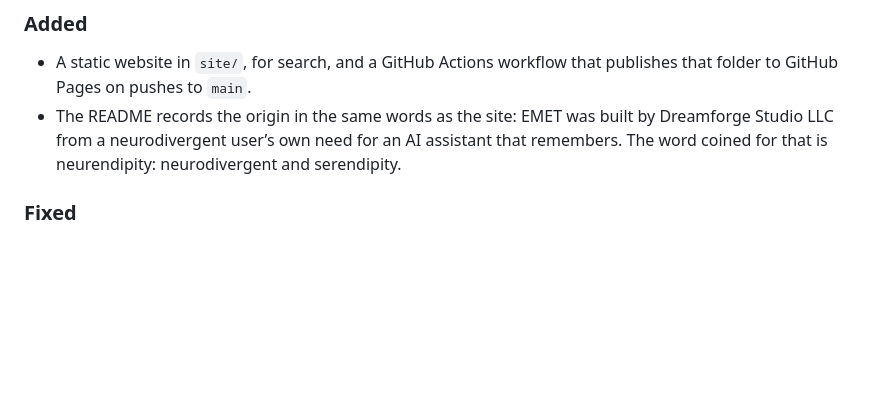
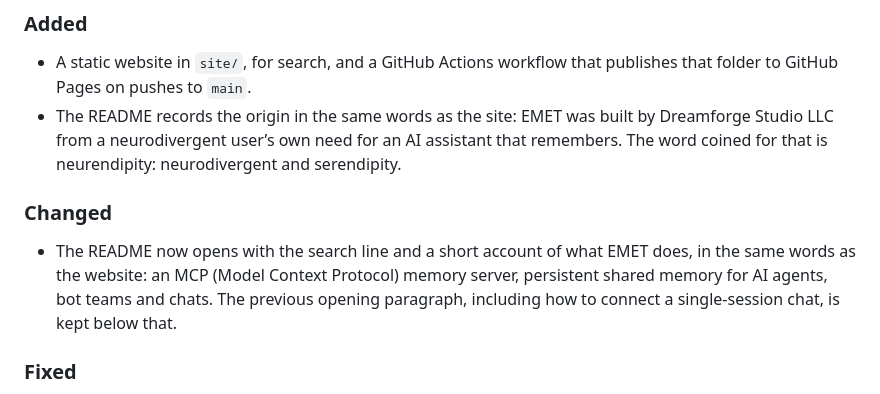
Before and after one commit to dreamforgestudiollc/EMET, a Markdown page: CHANGELOG.md, the part around the change. GitHub-like rendering; blank space fills up the shorter version.

```diff
--- a/CHANGELOG.md
+++ b/CHANGELOG.md
@@ -11,6 +11,10 @@ change before 1.0.
 
 - A static website in `site/`, for search, and a GitHub Actions workflow that publishes that folder to GitHub Pages on pushes to `main`.
 - The README records the origin in the same words as the site: EMET was built by Dreamforge Studio LLC from a neurodivergent user’s own need for an AI assistant that remembers. The word coined for that is neurendipity: neurodivergent and serendipity.
+
+### Changed
+
+- The README now opens with the search line and a short account of what EMET does, in the same words as the website: an MCP (Model Context Protocol) memory server, persistent shared memory for AI agents, bot teams and chats. The previous opening paragraph, including how to connect a single-session chat, is kept below that.
 
 ### Fixed
 
```
Also changed, not shown: README.md (+36 -13 lines).
